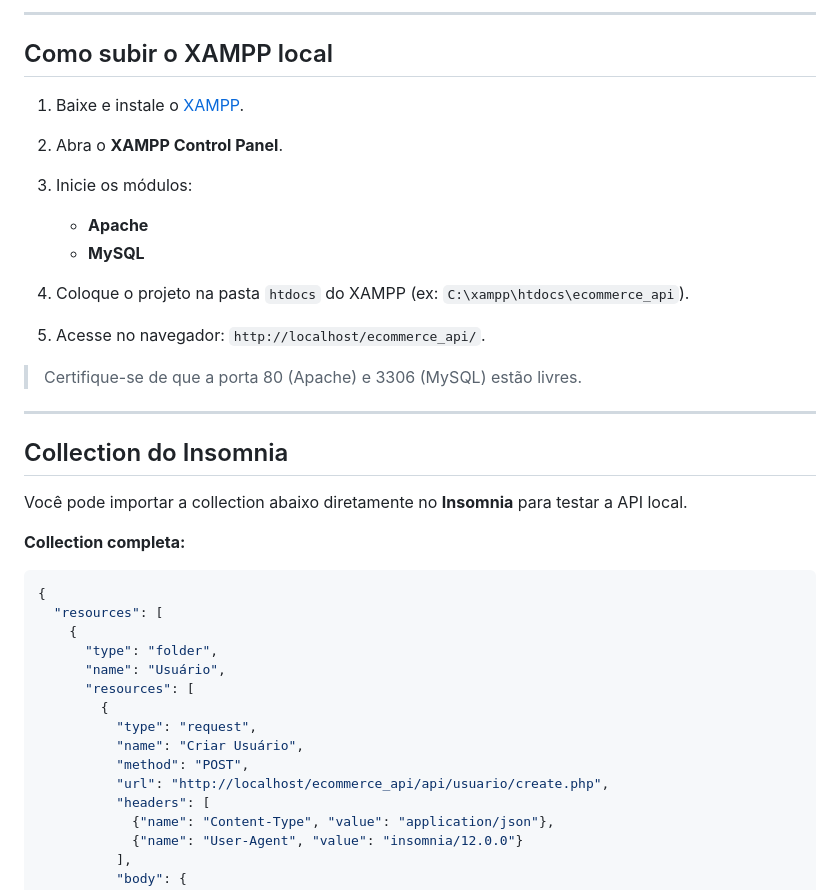
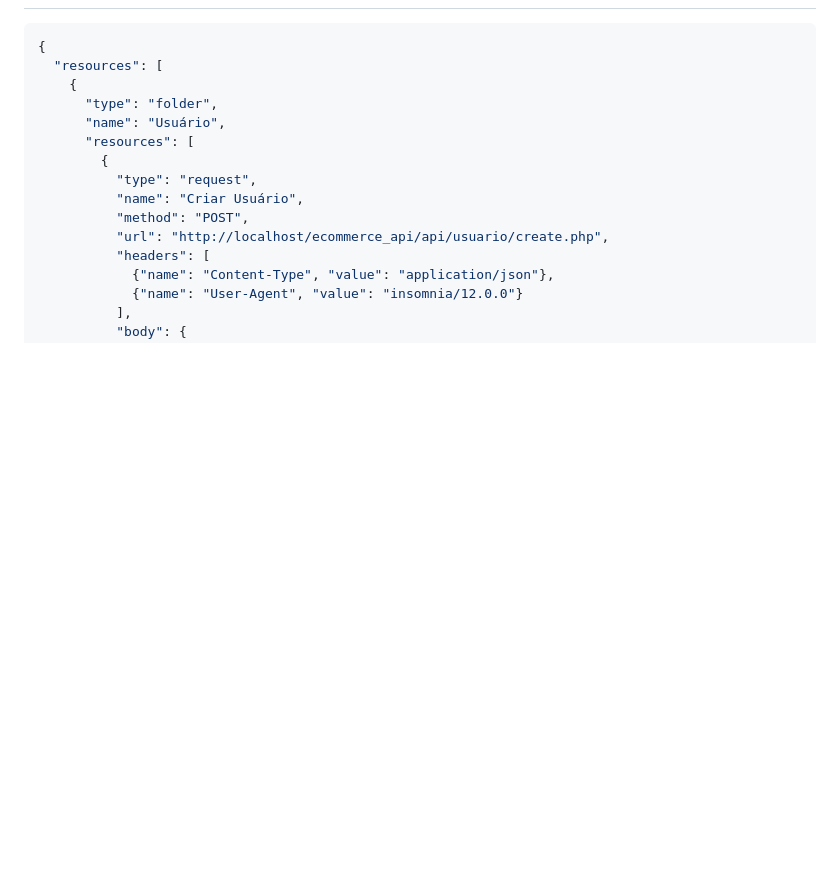
Before and after one commit to ivandoliveira/pi4sem, a Markdown page: README.md, the part around the change printed below. Rendered like a GitHub page; blank space fills up the shorter version.

````diff
--- a/README.md
+++ b/README.md
@@ -149,25 +90,3 @@ Segue uma sugestão completa:
----
-
-## Como subir o XAMPP local
-
-1. Baixe e instale o [XAMPP](https://www.apachefriends.org/index.html).
-2. Abra o **XAMPP Control Panel**.
-3. Inicie os módulos:
-
-   * **Apache**
-   * **MySQL**
-4. Coloque o projeto na pasta `htdocs` do XAMPP (ex: `C:\xampp\htdocs\ecommerce_api`).
-5. Acesse no navegador: `http://localhost/ecommerce_api/`.
-
-> Certifique-se de que a porta 80 (Apache) e 3306 (MySQL) estão livres.
-
----
-
-## Collection do Insomnia
-
-Você pode importar a collection abaixo diretamente no **Insomnia** para testar a API local.
-
-**Collection completa:**
 
 ```json
 {
````
Also changed, not shown: other parts of README.md (+0 -59 lines).
